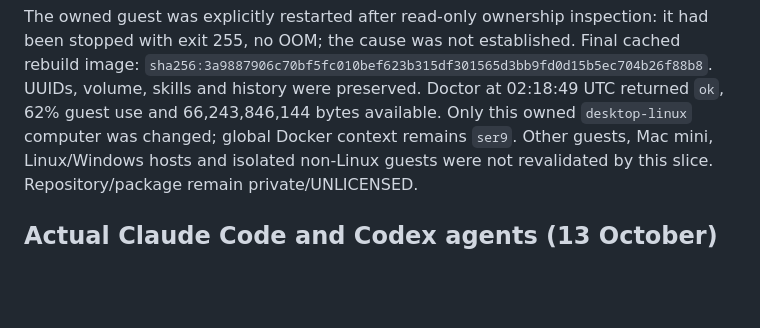
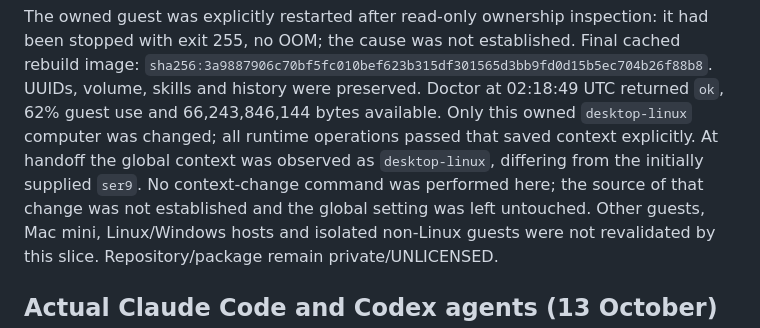
Before and after one commit to bujosa/computer-mcp, a Markdown page: docs/VALIDATION.md, the part around the change. Drawn GitHub-style; blank space fills up the shorter version.

Commit message:
docs(validation): record observed Docker context

```diff
--- a/docs/VALIDATION.md
+++ b/docs/VALIDATION.md
@@ -43,7 +43,11 @@ Final cached rebuild image:
 `sha256:3a9887906c70bf5fc010bef623b315df301565d3bb9fd0d15b5ec704b26f88b8`.
 UUIDs, volume, skills and history were preserved. Doctor at 02:18:49 UTC returned
 `ok`, 62% guest use and 66,243,846,144 bytes available. Only this owned
-`desktop-linux` computer was changed; global Docker context remains `ser9`.
+`desktop-linux` computer was changed; all runtime operations passed that saved
+context explicitly. At handoff the global context was observed as
+`desktop-linux`, differing from the initially supplied `ser9`. No context-change
+command was performed here; the source of that change was not established and
+the global setting was left untouched.
 Other guests, Mac mini, Linux/Windows hosts and isolated non-Linux guests were
 not revalidated by this slice. Repository/package remain private/UNLICENSED.
 
```
